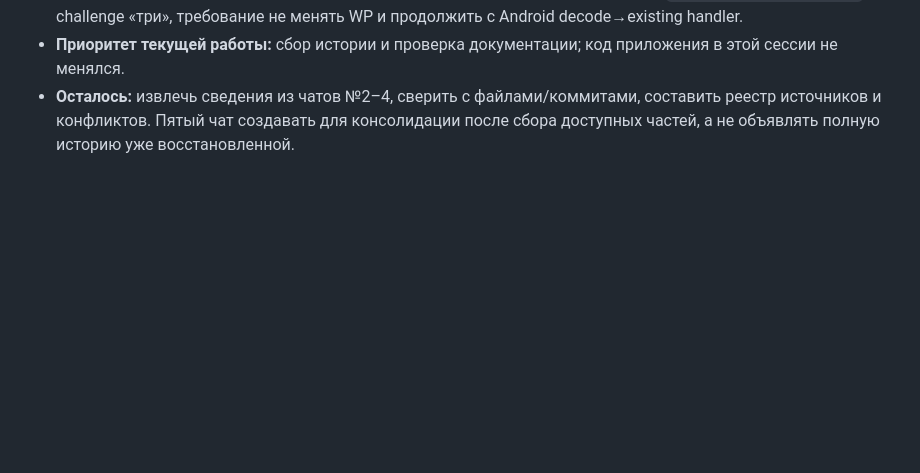
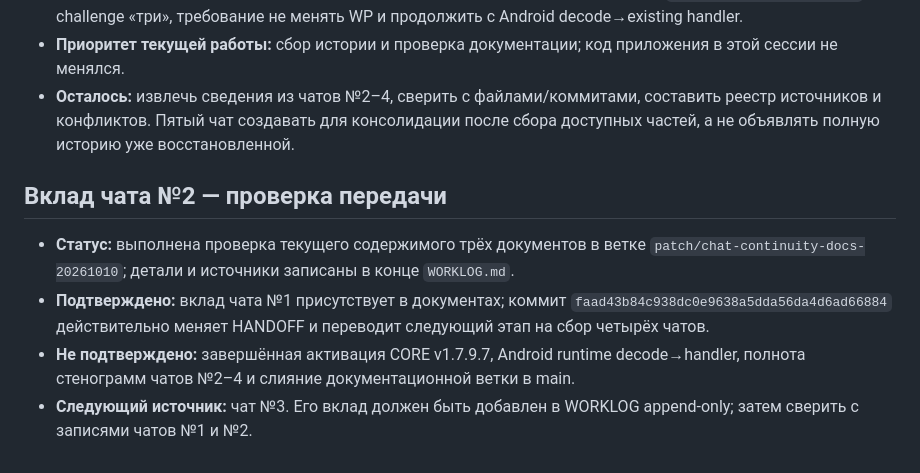
Before and after one commit to alexbotleh-oss/LK, a Markdown page: PROJECT_STATE.md, the part around the change. GitHub-like rendering; blank space fills up the shorter version.

Commit message:
docs: record chat 2 verification status

```diff
--- a/PROJECT_STATE.md
+++ b/PROJECT_STATE.md
@@ -57,3 +57,10 @@ VERIFY репозиторного состояния и документов, з
 - **Зафиксировано в WORKLOG:** сообщение о загрузке CORE v1.7.9.7, точная строка `⚠ LOAD v1.7.9.6→1.7.9.7`, challenge «три», требование не менять WP и продолжить с Android decode→existing handler.
 - **Приоритет текущей работы:** сбор истории и проверка документации; код приложения в этой сессии не менялся.
 - **Осталось:** извлечь сведения из чатов №2–4, сверить с файлами/коммитами, составить реестр источников и конфликтов. Пятый чат создавать для консолидации после сбора доступных частей, а не объявлять полную историю уже восстановленной.
+
+
+## Вклад чата №2 — проверка передачи
+- **Статус:** выполнена проверка текущего содержимого трёх документов в ветке `patch/chat-continuity-docs-20261010`; детали и источники записаны в конце `WORKLOG.md`.
+- **Подтверждено:** вклад чата №1 присутствует в документах; коммит `faad43b84c938dc0e9638a5dda56da4d6ad66884` действительно меняет HANDOFF и переводит следующий этап на сбор четырёх чатов.
+- **Не подтверждено:** завершённая активация CORE v1.7.9.7, Android runtime decode→handler, полнота стенограмм чатов №2–4 и слияние документационной ветки в main.
+- **Следующий источник:** чат №3. Его вклад должен быть добавлен в WORKLOG append-only; затем сверить с записями чатов №1 и №2.
```
